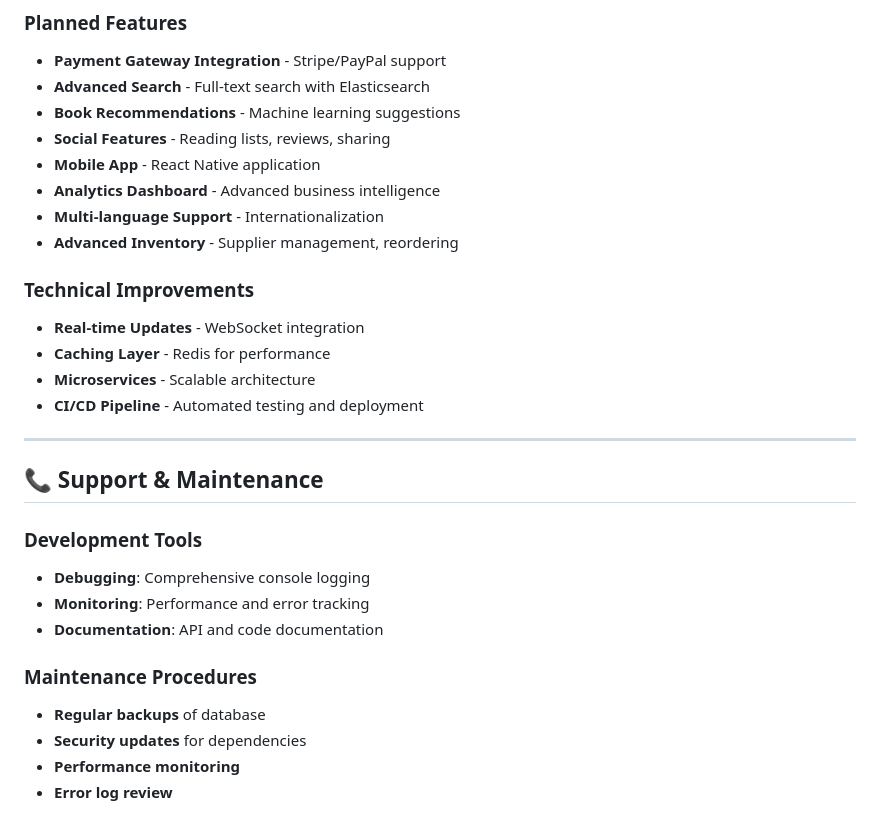
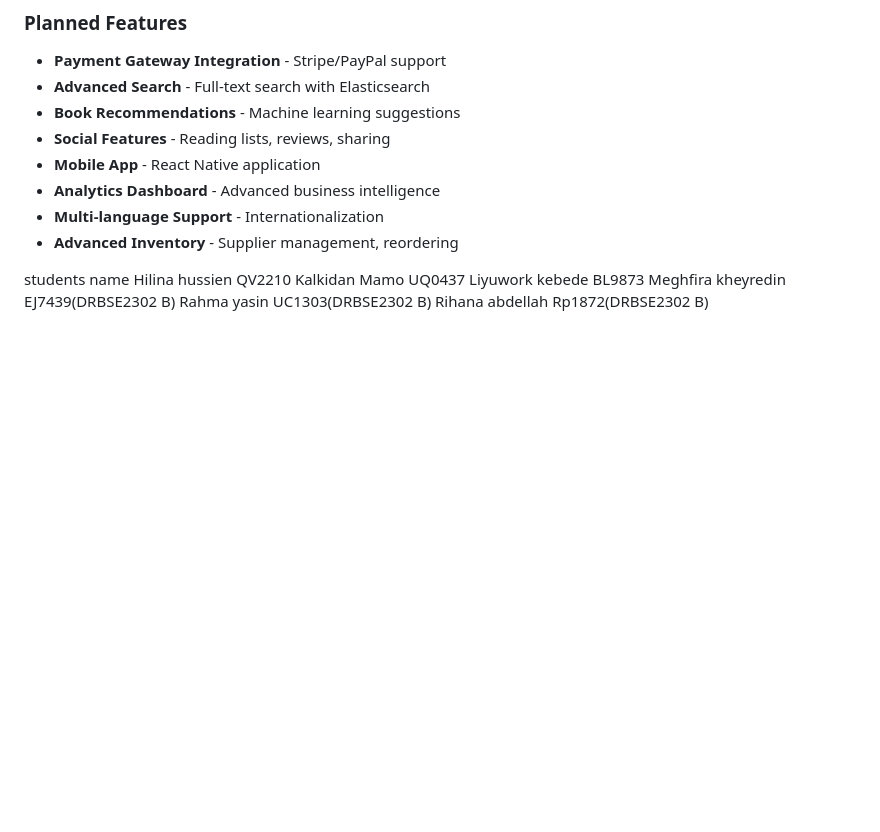
Before and after one commit to hellyrj/Book-store, a Markdown page: backend/README.md, the part around the change. GitHub-like rendering; blank space fills up the shorter version.

```diff
--- a/backend/README.md
+++ b/backend/README.md
@@ -523,23 +523,11 @@ npm start
 - **Multi-language Support** - Internationalization
 - **Advanced Inventory** - Supplier management, reordering
 
-### Technical Improvements
-- **Real-time Updates** - WebSocket integration
-- **Caching Layer** - Redis for performance
-- **Microservices** - Scalable architecture
-- **CI/CD Pipeline** - Automated testing and deployment
 
----
-
-## 📞 Support & Maintenance
-
-### Development Tools
-- **Debugging**: Comprehensive console logging
-- **Monitoring**: Performance and error tracking
-- **Documentation**: API and code documentation
-
-### Maintenance Procedures
-- **Regular backups** of database
-- **Security updates** for dependencies
-- **Performance monitoring**
-- **Error log review**
+ students name
+  Hilina hussien QV2210
+Kalkidan Mamo UQ0437
+Liyuwork kebede BL9873
+Meghfira kheyredin EJ7439(DRBSE2302 B)
+Rahma yasin UC1303(DRBSE2302 B)
+Rihana abdellah Rp1872(DRBSE2302 B)
```
